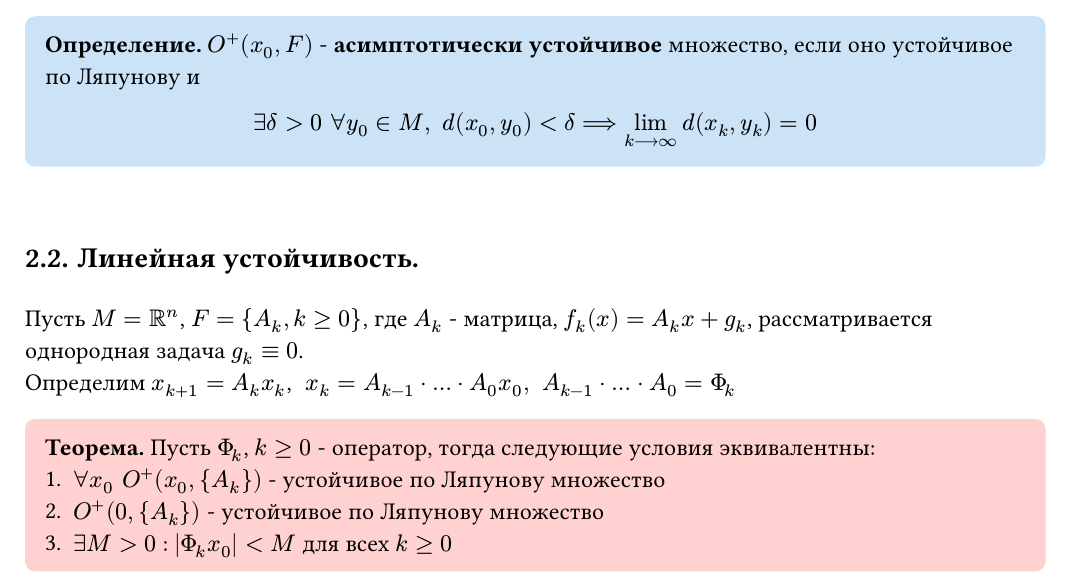
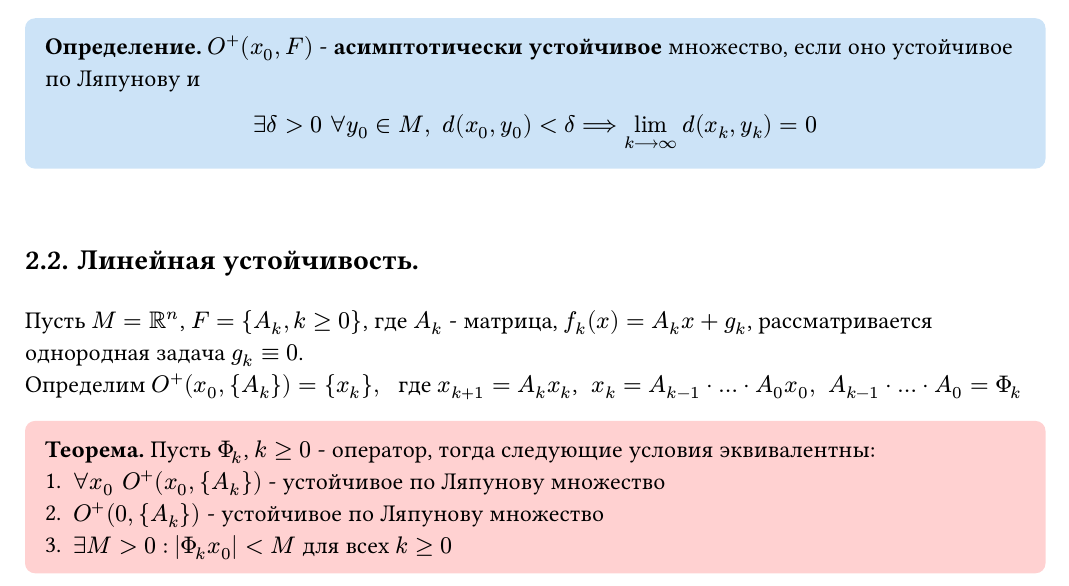
Before and after one commit to ArtemiyDr/MKN_conspects_bac_2024, a Typst document (sem_№4/differential_equations/differential_equations.typ): part of page 4 of 5, cut so that both start at the same text. The pictures show the PDF file sem_№4/differential_equations/differential_equations.pdf that the author committed with the source.

Commit message:
DUDS 17.02.2026 *quickfix №2

```diff
--- a/sem_№4/differential_equations/differential_equations.typ
+++ b/sem_№4/differential_equations/differential_equations.typ
@@ -206,7 +206,7 @@ $x_0 in M, space O^+(x_0, F) = {x_k in M :k gt.eq 0}: space x_k = f_k (x_0)$
 #v(1em)
 
 Пусть $M = RR^n$, $F = {A_k, k gt.eq 0}$, где $A_k$ - матрица, $f_k (x) = A_k x+g_k$, рассматривается однородная задача $g_k eq.triple 0$.\
-Определим $x_(k+1)= A_k x_k$, $space x_k = A_(k-1) dot ... dot A_0 x_0, space A_(k-1) dot ... dot A_0 = Phi_k$
+Определим $O^+(x_0, {A_k}) = {x_k}, space$ где $x_(k+1)= A_k x_k$, $space x_k = A_(k-1) dot ... dot A_0 x_0, space A_(k-1) dot ... dot A_0 = Phi_k$
 
 #theorem[
     Пусть $Phi_k$, $k gt.eq 0$ - оператор, тогда следующие условия эквивалентны:\
```
Also changed, not shown: sem_№4/differential_equations/differential_equations.pdf, sem_№4/differential_equations/differential_equations.typ (2 more changed lines).
